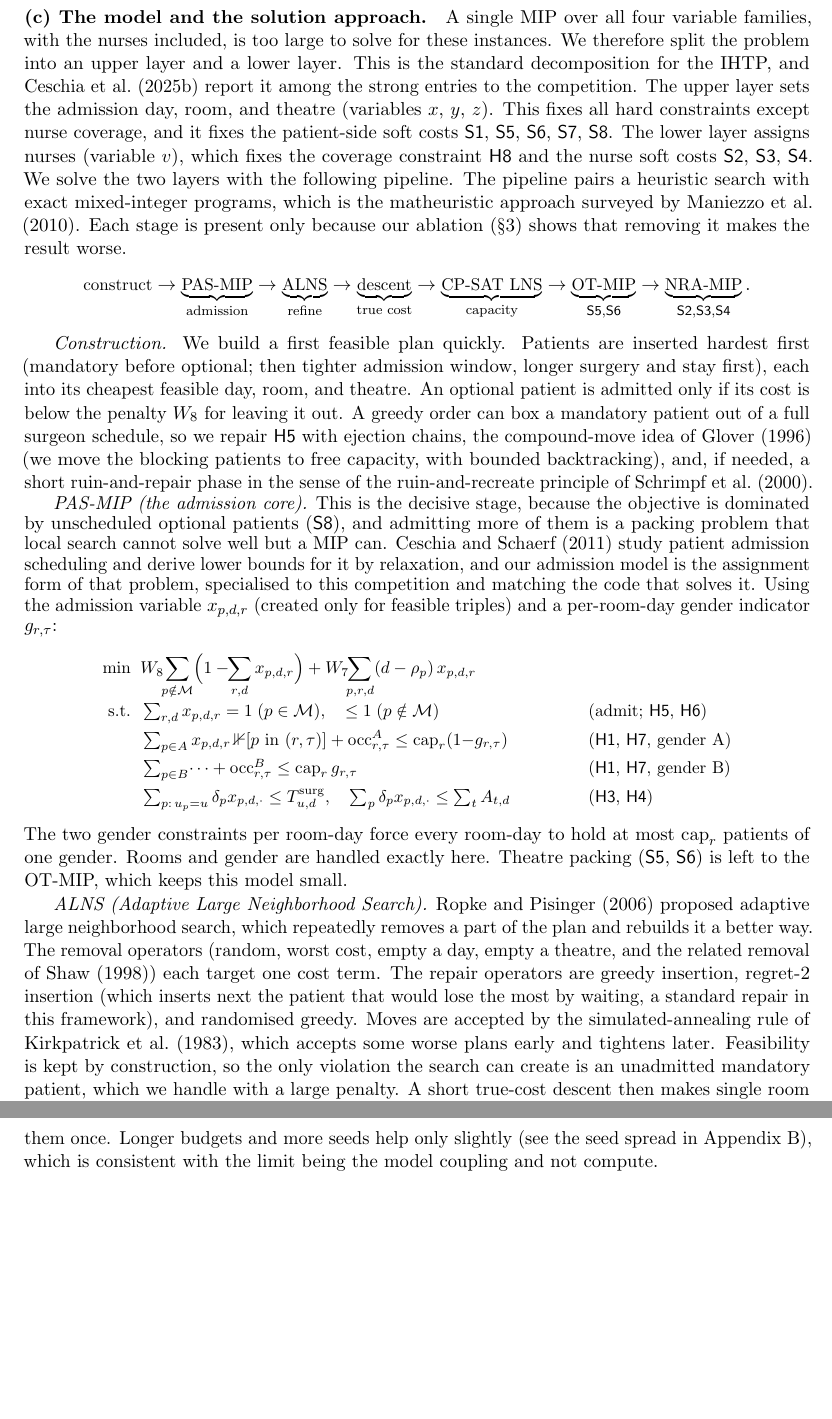
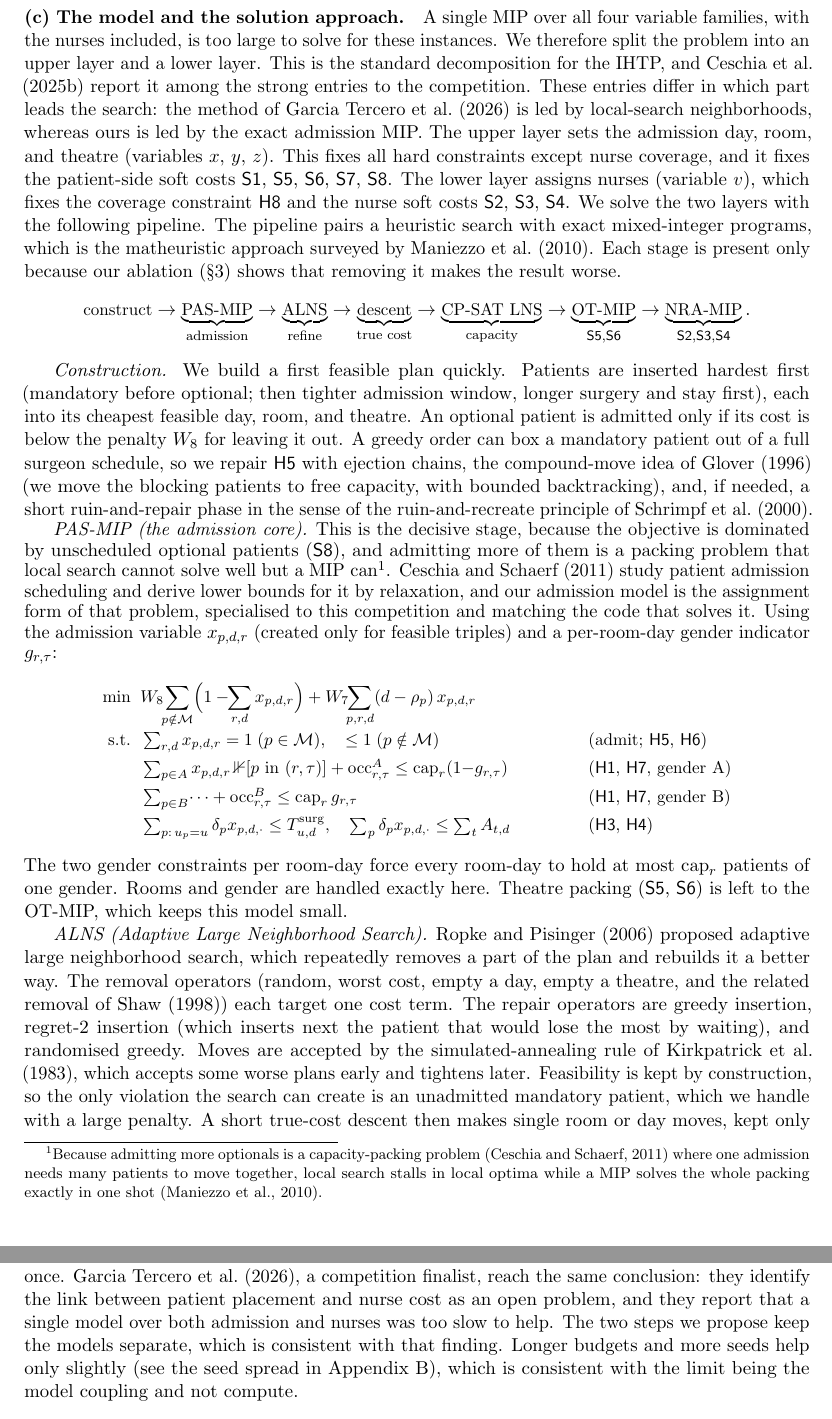
Before and after one commit to ahmedelhefnawy21/ihtp-matheuristic-for-the-IHTC-2024-timetabling-problem, a LaTeX document (report/report.tex): two parts of pages 2 and 6 of 11, joined at a grey line, cut so that both start at the same text, the shorter picture padded with empty space. Compiled offline with pdfLaTeX.

Commit message:
updating the report with a new paper I found

```diff
--- a/report/report.tex
+++ b/report/report.tex
@@ -89,7 +89,9 @@ $v_{n,r,s}$ & nurse $n$ covers room $r$ in shift $s$ (only for $n\in\mathcal N_s
 A single MIP over all four variable families, with the nurses included, is too large to solve for
 these instances. We therefore split the problem into an upper layer and a lower layer. This is
 the standard decomposition for the IHTP, and \citet{ihtc2024paper} report it among the strong
-entries to the competition. The upper layer sets the admission day, room, and theatre
+entries to the competition. These entries differ in which part leads the search: the method of
+\citet{garciatercero2026} is led by local-search neighborhoods, whereas ours is led by the exact
+admission MIP. The upper layer sets the admission day, room, and theatre
 (variables $x$, $y$, $z$). This fixes all hard constraints except nurse coverage, and it fixes the
 patient-side soft costs \Sc1, \Sc5, \Sc6, \Sc7, \Sc8. The lower layer assigns nurses (variable
 $v$), which fixes the coverage constraint \Hc8 and the nurse soft costs \Sc2, \Sc3, \Sc4. We solve
@@ -115,7 +117,7 @@ capacity, with bounded backtracking), and, if needed, a short ruin-and-repair ph
 
 \emph{PAS-MIP (the admission core).} This is the decisive stage, because the objective is dominated
 by unscheduled optional patients (\Sc8), and admitting more of them is a packing problem that local
-search cannot solve well but a MIP can. \citet{ceschia2011} study patient admission scheduling and derive
+search cannot solve well but a MIP can\footnote{Because admitting more optionals is a capacity-packing problem \citep{ceschia2011} where one admission needs many patients to move together, local search stalls in local optima while a MIP solves the whole packing exactly in one shot \citep{maniezzo2010}.}. \citet{ceschia2011} study patient admission scheduling and derive
 lower bounds for it by relaxation, and our admission model is the assignment form of that problem,
 specialised to this competition and matching the code that solves it. Using the admission variable $x_{p,d,r}$ (created only for
 feasible triples) and a per-room-day gender indicator $g_{r,\tau}$:
@@ -138,7 +140,7 @@ left to the OT-MIP, which keeps this model small.
 search, which repeatedly removes a part of the plan and rebuilds it a better way. The removal operators (random, worst cost, empty a day,
 empty a theatre, and the related removal of \citet{shaw1998}) each target one cost term. The repair
 operators are greedy insertion, regret-2 insertion (which inserts next the patient that would lose
-the most by waiting, a standard repair in this framework), and randomised greedy. Moves are accepted by the
+the most by waiting), and randomised greedy. Moves are accepted by the
 simulated-annealing rule of \citet{kirkpatrick1983}, which accepts some worse plans early and tightens later. Feasibility
 is kept by construction, so the only violation the search can create is an unadmitted mandatory
 patient, which we handle with a large penalty. A short true-cost descent then makes single room or
@@ -278,6 +279,10 @@ does not see the nurse cost that its choices create, so it admits patients who a
 staff. Our lower \Sc8 is partly bought with higher nurse cost. This is the honest cost of
 decomposing a coupled problem. The clearest next steps are to price an estimate of nurse cost into
 the admission objective, and to loop the admission and nurse models rather than run them once.
+\citet{garciatercero2026}, a competition finalist, reach the same conclusion: they identify the link
+between patient placement and nurse cost as an open problem, and they report that a single model
+over both admission and nurses was too slow to help. The two steps we propose keep the models
+separate, which is consistent with that finding.
 Longer budgets and more seeds help only slightly (see the seed spread in Appendix~\ref{app:dist}),
 which is consistent with the limit being the model coupling and not compute.
 
```
Also changed, not shown: report/report.pdf, report/report.tex (15 more changed lines).
